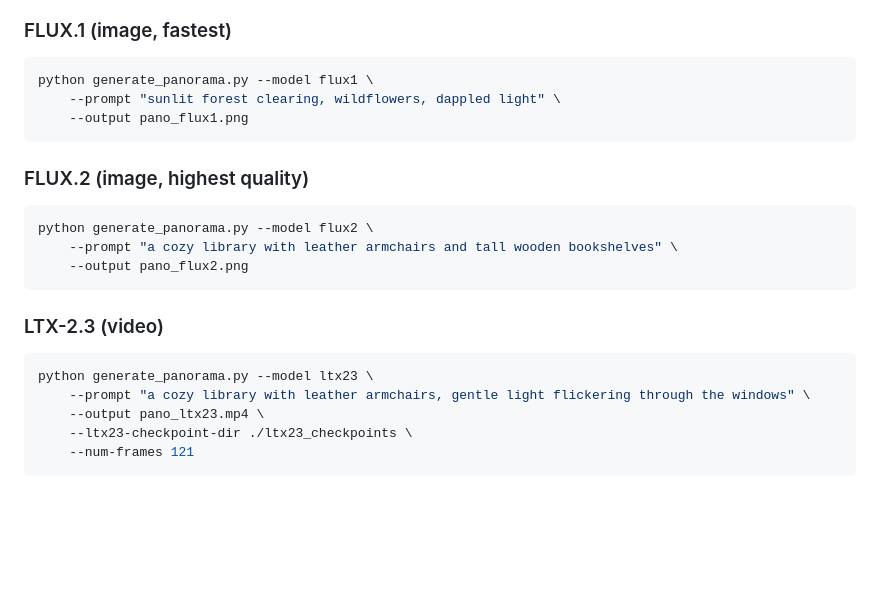
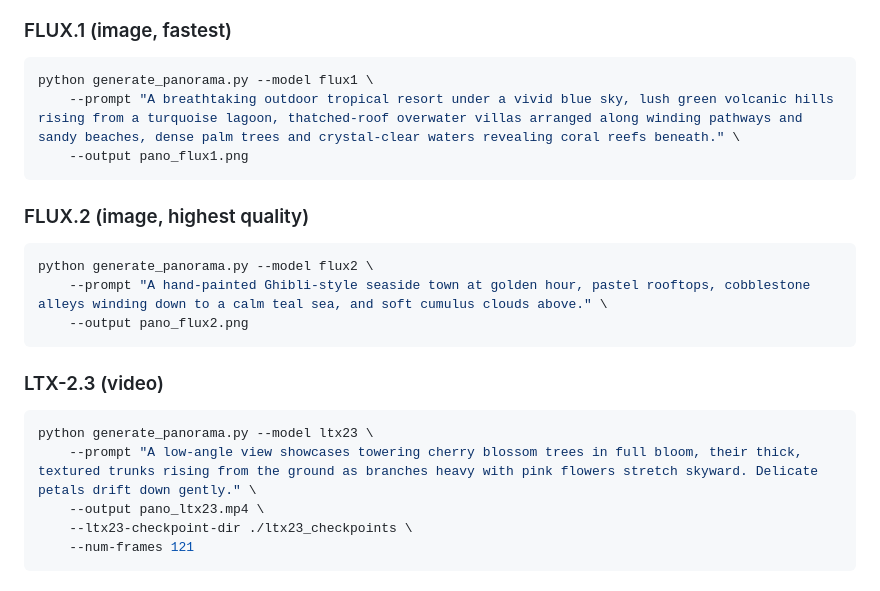
Before and after one commit to orhir/SpheRoPE, a Markdown page: README.md, the part around the change. Drawn GitHub-style; blank space fills up the shorter version.

Commit message:
Revise prompts for panorama generation examples
Updated prompts for FLUX.1, FLUX.2, and LTX-2.3 examples in README.

````diff
--- a/README.md
+++ b/README.md
@@ -95,7 +95,7 @@ The FLUX pipelines only require `pip install -r requirements.txt`;
 
 ```bash
 python generate_panorama.py --model flux1 \
-    --prompt "sunlit forest clearing, wildflowers, dappled light" \
+    --prompt "A breathtaking outdoor tropical resort under a vivid blue sky, lush green volcanic hills rising from a turquoise lagoon, thatched-roof overwater villas arranged along winding pathways and sandy beaches, dense palm trees and crystal-clear waters revealing coral reefs beneath." \
     --output pano_flux1.png
 ```
 
@@ -103,7 +103,7 @@ python generate_panorama.py --model flux1 \
 
 ```bash
 python generate_panorama.py --model flux2 \
-    --prompt "a cozy library with leather armchairs and tall wooden bookshelves" \
+    --prompt "A hand-painted Ghibli-style seaside town at golden hour, pastel rooftops, cobblestone alleys winding down to a calm teal sea, and soft cumulus clouds above." \
     --output pano_flux2.png
 ```
 
@@ -111,7 +111,7 @@ python generate_panorama.py --model flux2 \
 
 ```bash
 python generate_panorama.py --model ltx23 \
-    --prompt "a cozy library with leather armchairs, gentle light flickering through the windows" \
+    --prompt "A low-angle view showcases towering cherry blossom trees in full bloom, their thick, textured trunks rising from the ground as branches heavy with pink flowers stretch skyward. Delicate petals drift down gently." \
     --output pano_ltx23.mp4 \
     --ltx23-checkpoint-dir ./ltx23_checkpoints \
     --num-frames 121
````
